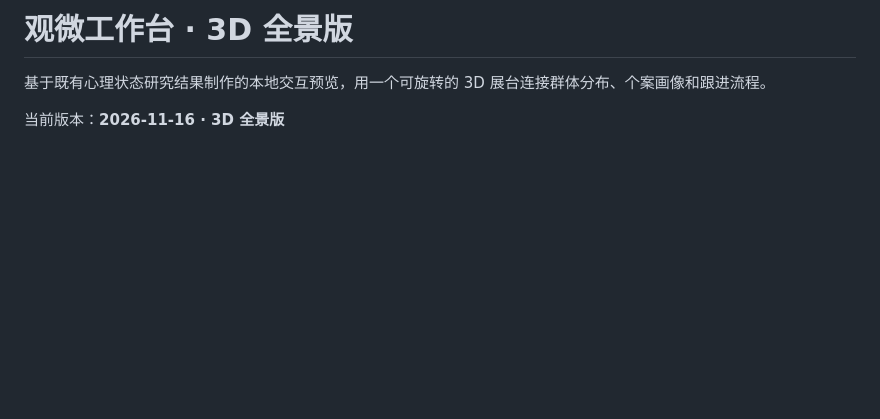
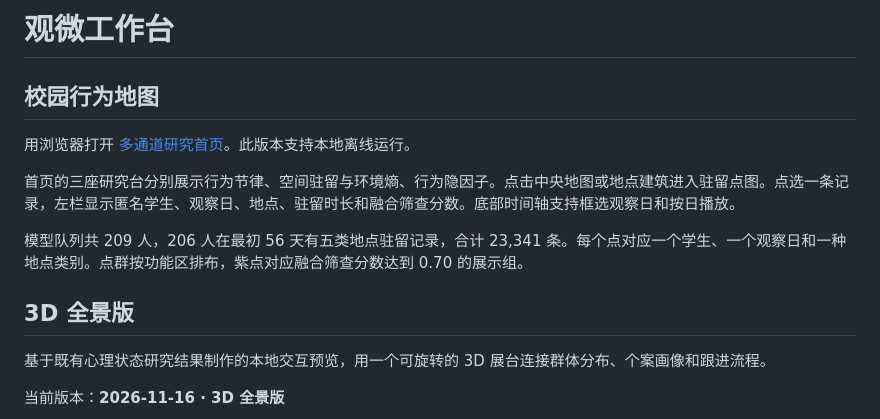
Before and after one commit to ote79/Psychological-prediction, a Markdown page: README.md, the part around the change. GitHub-like rendering; blank space fills up the shorter version.

```diff
--- a/README.md
+++ b/README.md
@@ -1,4 +1,14 @@
-# 观微工作台 · 3D 全景版
+# 观微工作台
+
+## 校园行为地图
+
+用浏览器打开 [多通道研究首页](campus-atlas/index.html)。此版本支持本地离线运行。
+
+首页的三座研究台分别展示行为节律、空间驻留与环境熵、行为隐因子。点击中央地图或地点建筑进入驻留点图。点选一条记录，左栏显示匿名学生、观察日、地点、驻留时长和融合筛查分数。底部时间轴支持框选观察日和按日播放。
+
+模型队列共 209 人，206 人在最初 56 天有五类地点驻留记录，合计 23,341 条。每个点对应一个学生、一个观察日和一种地点类别。点群按功能区排布，紫点对应融合筛查分数达到 0.70 的展示组。
+
+## 3D 全景版
 
 基于既有心理状态研究结果制作的本地交互预览，用一个可旋转的 3D 展台连接群体分布、个案画像和跟进流程。
 
```
Also changed, not shown: 企业合作首演_需求与UI交接.md (added, +155 -0 lines), campus-atlas/地图预览.jpg (added), campus-atlas/首页预览.jpg (added), 14 other files.
